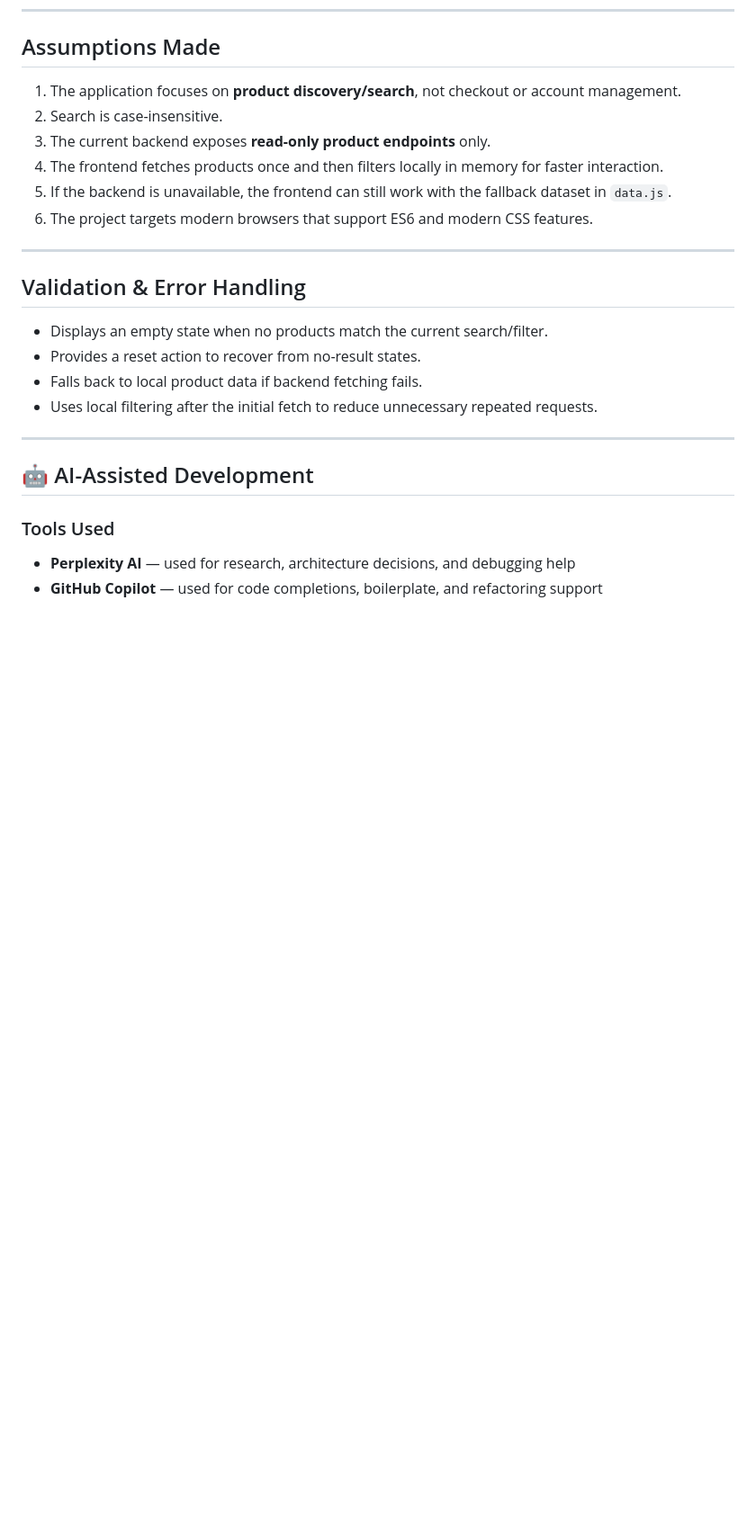
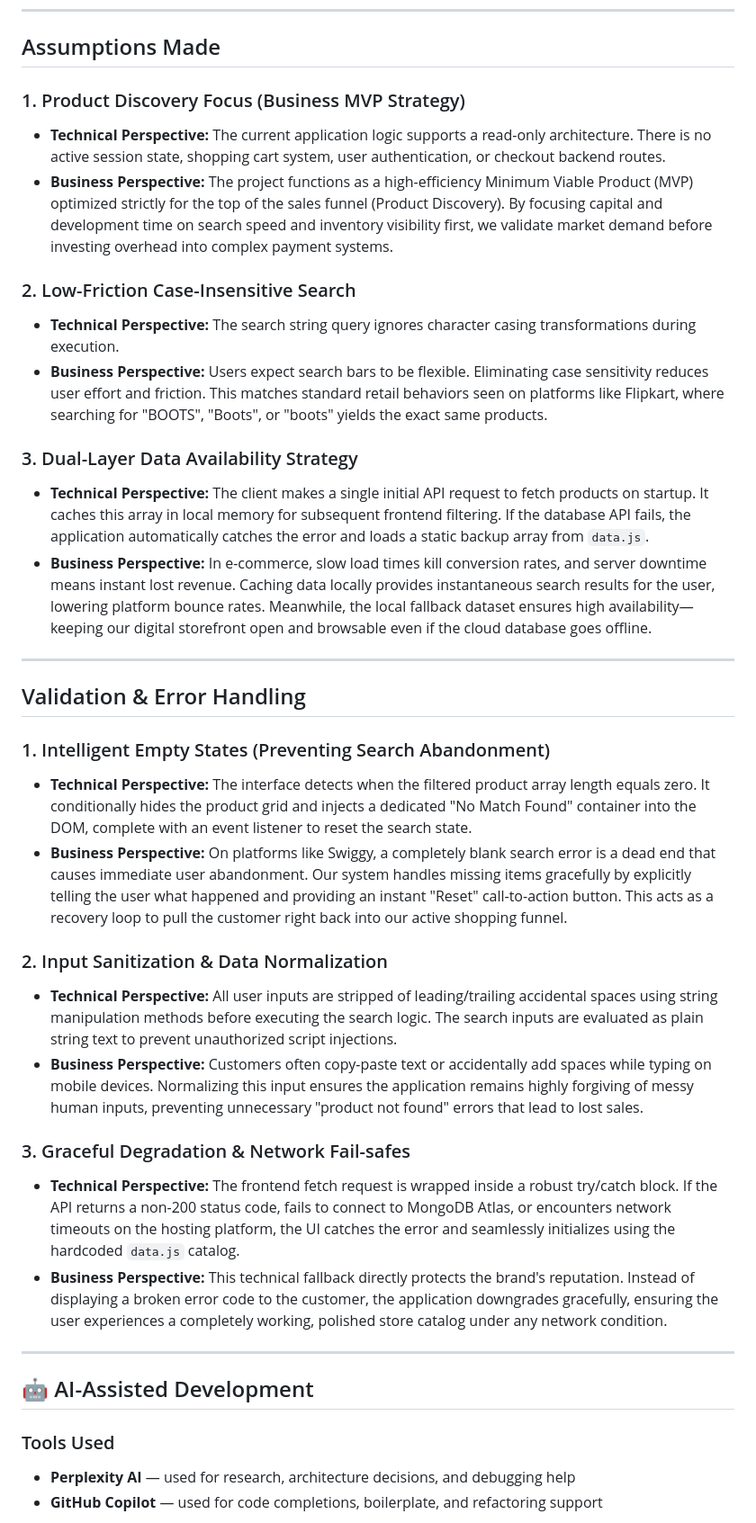
Before and after one commit to Saurabh-Yadav31/KickStore, a Markdown page: README.md, the part around the change. Shown at 90% size. Drawn GitHub-style; blank space fills up the shorter version.

Commit message:
Enhance README with detailed assumptions and strategies
Expanded on assumptions related to product discovery, search functionality, and error handling strategies, emphasizing both technical and business perspectives.

```diff
--- a/README.md
+++ b/README.md
@@ -208,21 +208,33 @@ Example searches:
 
 ## Assumptions Made
 
-1. The application focuses on **product discovery/search**, not checkout or account management.
-2. Search is case-insensitive.
-3. The current backend exposes **read-only product endpoints** only.
-4. The frontend fetches products once and then filters locally in memory for faster interaction.
-5. If the backend is unavailable, the frontend can still work with the fallback dataset in `data.js`.
-6. The project targets modern browsers that support ES6 and modern CSS features.
+### 1. Product Discovery Focus (Business MVP Strategy)
+* **Technical Perspective:** The current application logic supports a read-only architecture. There is no active session state, shopping cart system, user authentication, or checkout backend routes.
+* **Business Perspective:** The project functions as a high-efficiency Minimum Viable Product (MVP) optimized strictly for the top of the sales funnel (Product Discovery). By focusing capital and development time on search speed and inventory visibility first, we validate market demand before investing overhead into complex payment systems.
+
+### 2. Low-Friction Case-Insensitive Search
+* **Technical Perspective:** The search string query ignores character casing transformations during execution.
+* **Business Perspective:** Users expect search bars to be flexible. Eliminating case sensitivity reduces user effort and friction. This matches standard retail behaviors seen on platforms like Flipkart, where searching for "BOOTS", "Boots", or "boots" yields the exact same products.
+
+### 3. Dual-Layer Data Availability Strategy
+* **Technical Perspective:** The client makes a single initial API request to fetch products on startup. It caches this array in local memory for subsequent frontend filtering. If the database API fails, the application automatically catches the error and loads a static backup array from `data.js`.
+* **Business Perspective:** In e-commerce, slow load times kill conversion rates, and server downtime means instant lost revenue. Caching data locally provides instantaneous search results for the user, lowering platform bounce rates. Meanwhile, the local fallback dataset ensures high availability—keeping our digital storefront open and browsable even if the cloud database goes offline.
 
 ---
 
 ## Validation & Error Handling
 
-- Displays an empty state when no products match the current search/filter.
-- Provides a reset action to recover from no-result states.
-- Falls back to local product data if backend fetching fails.
-- Uses local filtering after the initial fetch to reduce unnecessary repeated requests.
+### 1. Intelligent Empty States (Preventing Search Abandonment)
+* **Technical Perspective:** The interface detects when the filtered product array length equals zero. It conditionally hides the product grid and injects a dedicated "No Match Found" container into the DOM, complete with an event listener to reset the search state.
+* **Business Perspective:** On platforms like Swiggy, a completely blank search error is a dead end that causes immediate user abandonment. Our system handles missing items gracefully by explicitly telling the user what happened and providing an instant "Reset" call-to-action button. This acts as a recovery loop to pull the customer right back into our active shopping funnel.
+
+### 2. Input Sanitization & Data Normalization
+* **Technical Perspective:** All user inputs are stripped of leading/trailing accidental spaces using string manipulation methods before executing the search logic. The search inputs are evaluated as plain string text to prevent unauthorized script injections.
+* **Business Perspective:** Customers often copy-paste text or accidentally add spaces while typing on mobile devices. Normalizing this input ensures the application remains highly forgiving of messy human inputs, preventing unnecessary "product not found" errors that lead to lost sales.
+
+### 3. Graceful Degradation & Network Fail-safes
+* **Technical Perspective:** The frontend fetch request is wrapped inside a robust try/catch block. If the API returns a non-200 status code, fails to connect to MongoDB Atlas, or encounters network timeouts on the hosting platform, the UI catches the error and seamlessly initializes using the hardcoded `data.js` catalog.
+* **Business Perspective:** This technical fallback directly protects the brand's reputation. Instead of displaying a broken error code to the customer, the application downgrades gracefully, ensuring the user experiences a completely working, polished store catalog under any network condition.
 
 ---
 
```
